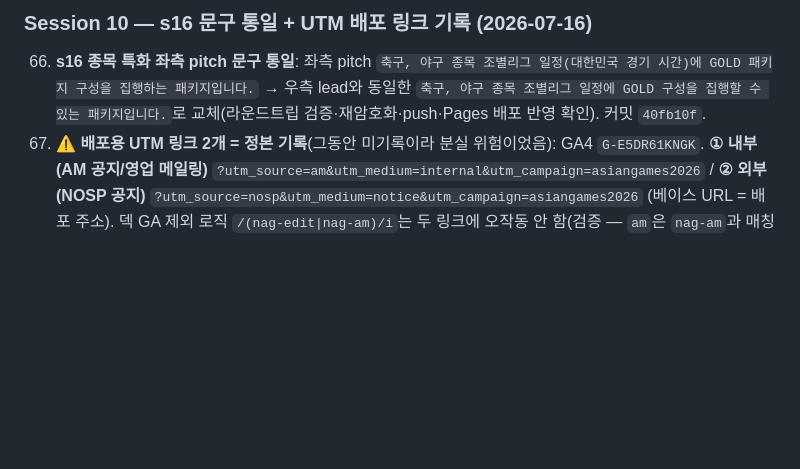
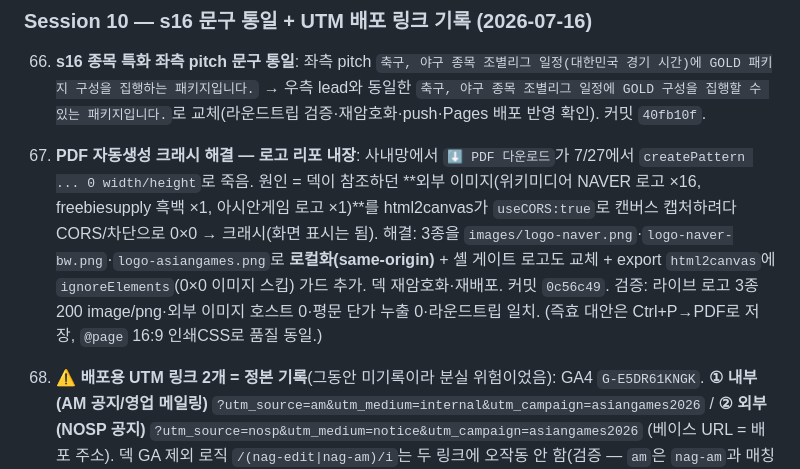
Before and after one commit to naversalesplanning/asiangame2026, a Markdown page: CLAUDE.md, the part around the change. Drawn GitHub-style; blank space fills up the shorter version.

Commit message:
docs: PDF 로고 로컬화 트러블슈팅 워크로그 기록
Co-Authored-By: Claude Opus 4.8 (1M context) <noreply@anthropic.com>

```diff
--- a/CLAUDE.md
+++ b/CLAUDE.md
@@ -254,6 +254,8 @@
 
 ### Session 10 — s16 문구 통일 + UTM 배포 링크 기록 (2026-07-16)
 66. **s16 종목 특화 좌측 pitch 문구 통일**: 좌측 pitch `축구, 야구 종목 조별리그 일정(대한민국 경기 시간)에 GOLD 패키지 구성을 집행하는 패키지입니다.` → 우측 lead와 동일한 `축구, 야구 종목 조별리그 일정에 GOLD 구성을 집행할 수 있는 패키지입니다.`로 교체(라운드트립 검증·재암호화·push·Pages 배포 반영 확인). 커밋 `40fb10f`.
+68. **PDF 자동생성 크래시 해결 — 로고 리포 내장**: 사내망에서 `⬇ PDF 다운로드`가 7/27에서 `createPattern ... 0 width/height`로 죽음. 원인 = 덱이 참조하던 **외부 이미지(위키미디어 NAVER 로고 ×16, freebiesupply 흑백 ×1, 아시안게임 로고 ×1)**를 html2canvas가 `useCORS:true`로 캔버스 캡처하려다 CORS/차단으로 0×0 → 크래시(화면 표시는 됨). 해결: 3종을 `images/logo-naver.png`·`logo-naver-bw.png`·`logo-asiangames.png`로 **로컬화(same-origin)** + 셸 게이트 로고도 교체 + export `html2canvas`에 `ignoreElements`(0×0 이미지 스킵) 가드 추가. 덱 재암호화·재배포. 커밋 `0c56c49`. 검증: 라이브 로고 3종 200 image/png·외부 이미지 호스트 0·평문 단가 누출 0·라운드트립 일치. (즉효 대안은 Ctrl+P→PDF로 저장, `@page` 16:9 인쇄CSS로 품질 동일.)
+
 67. **⚠️ 배포용 UTM 링크 2개 = 정본 기록**(그동안 미기록이라 분실 위험이었음): GA4 `G-E5DR61KNGK`. **① 내부(AM 공지/영업 메일링)** `?utm_source=am&utm_medium=internal&utm_campaign=asiangames2026` / **② 외부(NOSP 공지)** `?utm_source=nosp&utm_medium=notice&utm_campaign=asiangames2026` (베이스 URL = 배포 주소). 덱 GA 제외 로직 `/(nag-edit|nag-am)/i`는 두 링크에 오작동 안 함(검증 — `am`은 `nag-am`과 매칭 안 됨). GA4 구분: `획득 > 트래픽 획득`에서 **세션 소스**(am/nosp) 또는 **세션 매체**(internal/notice)로. campaign은 동일하니 소스/매체로 갈라야 함. `utm_medium=internal`은 기본 채널그룹 미인식이라 명시적 소스/매체 측정기준 사용. 표준보고서 24~48h 지연(즉시확인=실시간/DebugView). 내부망·애드블록으로 내부(am) 과소집계 가능.
 
 ---
```
